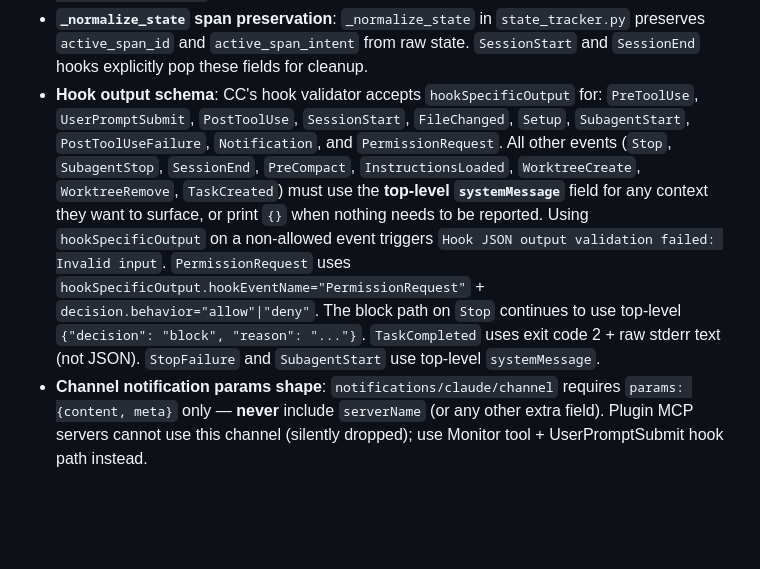
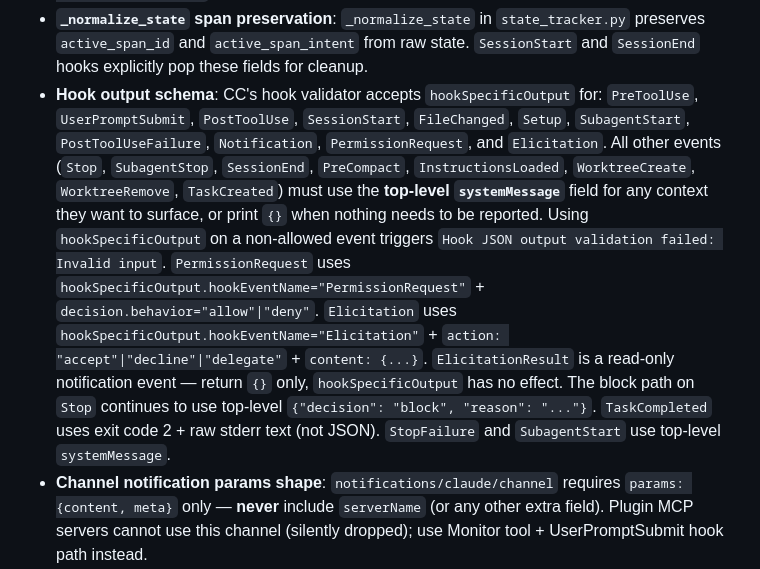
Before and after one commit to jianzhichun/emerge, a Markdown page: CLAUDE.md, the part around the change. Rendered like a GitHub page; blank space fills up the shorter version.

Commit message:
docs: add Elicitation to hookSpecificOutput allowed list

```diff
--- a/CLAUDE.md
+++ b/CLAUDE.md
@@ -156,7 +156,7 @@ Integration tests go in `test_mcp_tools_integration.py` and call `EmergeDaemon.c
 - **Cockpit status contract**: `/api/status` returns `{ok, pending, server_online, cc_active}`. `cc_active` is `true` when the daemon received a `POST /mcp` within the last 120 seconds. Submit availability depends only on `queue.length > 0 && !serverPending`. Frontend uses SSE (`/api/sse/status`) as primary status channel; `/api/status` is a 30s fallback poll. `_sse_broadcast()` pushes `{pending: true}` on successful submission.
 - **Cockpit session reset span guard**: `cmd_control_plane_session_reset` checks `active_span_id` in state before resetting. If a span is open, returns `{ok: false, error: "active_span_open"}`. Mirrors the Stop hook safety contract.
 - **`_normalize_state` span preservation**: `_normalize_state` in `state_tracker.py` preserves `active_span_id` and `active_span_intent` from raw state. `SessionStart` and `SessionEnd` hooks explicitly pop these fields for cleanup.
-- **Hook output schema**: CC's hook validator accepts `hookSpecificOutput` for: `PreToolUse`, `UserPromptSubmit`, `PostToolUse`, `SessionStart`, `FileChanged`, `Setup`, `SubagentStart`, `PostToolUseFailure`, `Notification`, and `PermissionRequest`. All other events (`Stop`, `SubagentStop`, `SessionEnd`, `PreCompact`, `InstructionsLoaded`, `WorktreeCreate`, `WorktreeRemove`, `TaskCreated`) must use the **top-level `systemMessage`** field for any context they want to surface, or print `{}` when nothing needs to be reported. Using `hookSpecificOutput` on a non-allowed event triggers `Hook JSON output validation failed: Invalid input`. `PermissionRequest` uses `hookSpecificOutput.hookEventName="PermissionRequest"` + `decision.behavior="allow"|"deny"`. The block path on `Stop` continues to use top-level `{"decision": "block", "reason": "..."}`. `TaskCompleted` uses exit code 2 + raw stderr text (not JSON). `StopFailure` and `SubagentStart` use top-level `systemMessage`.
+- **Hook output schema**: CC's hook validator accepts `hookSpecificOutput` for: `PreToolUse`, `UserPromptSubmit`, `PostToolUse`, `SessionStart`, `FileChanged`, `Setup`, `SubagentStart`, `PostToolUseFailure`, `Notification`, `PermissionRequest`, and `Elicitation`. All other events (`Stop`, `SubagentStop`, `SessionEnd`, `PreCompact`, `InstructionsLoaded`, `WorktreeCreate`, `WorktreeRemove`, `TaskCreated`) must use the **top-level `systemMessage`** field for any context they want to surface, or print `{}` when nothing needs to be reported. Using `hookSpecificOutput` on a non-allowed event triggers `Hook JSON output validation failed: Invalid input`. `PermissionRequest` uses `hookSpecificOutput.hookEventName="PermissionRequest"` + `decision.behavior="allow"|"deny"`. `Elicitation` uses `hookSpecificOutput.hookEventName="Elicitation"` + `action: "accept"|"decline"|"delegate"` + `content: {...}`. `ElicitationResult` is a read-only notification event — return `{}` only, `hookSpecificOutput` has no effect. The block path on `Stop` continues to use top-level `{"decision": "block", "reason": "..."}`. `TaskCompleted` uses exit code 2 + raw stderr text (not JSON). `StopFailure` and `SubagentStart` use top-level `systemMessage`.
 - **Channel notification params shape**: `notifications/claude/channel` requires `params: {content, meta}` only — **never** include `serverName` (or any other extra field). Plugin MCP servers cannot use this channel (silently dropped); use Monitor tool + UserPromptSubmit hook path instead.
 - **Cockpit pending-actions file lifecycle**: `pending-actions.json` (cockpit writes) → daemon EventRouter renames to `.processed.json` → `pending-actions.delivered.json` (`UserPromptSubmit` hook renames after injecting into `additionalContext`). Hook checks `.processed.json` first, then `.json` as fallback. Only one file in the chain should exist at a time.
 
```
